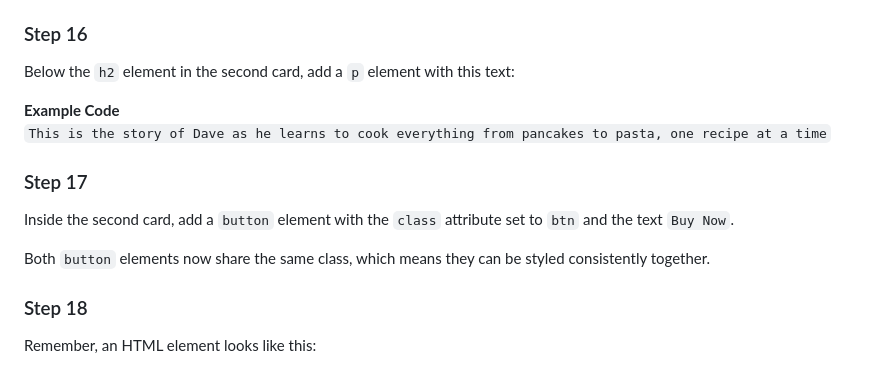
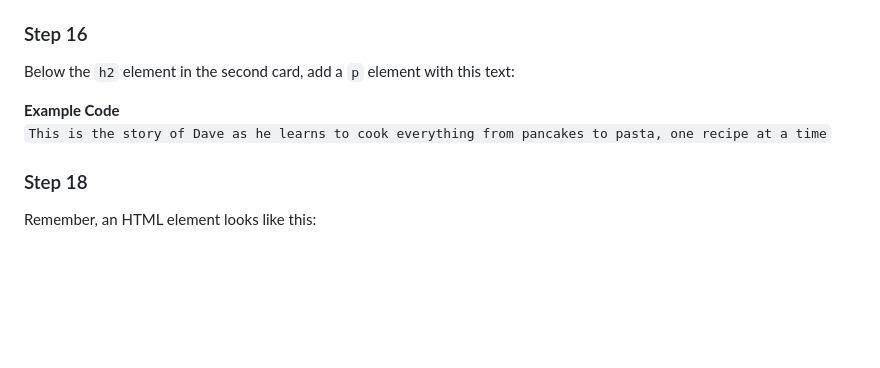
Before and after one commit to student0martian/fcc-bookstore-page, a Markdown page: readme.md, the part around the change. Rendered like a GitHub page; blank space fills up the shorter version.

Commit message:
fixed issues readme.md

````diff
--- a/readme.md
+++ b/readme.md
@@ -102,12 +102,6 @@ Below the `h2` element in the second card, add a `p` element with this text:
 **Example Code**
 ```This is the story of Dave as he learns to cook everything from pancakes to pasta, one recipe at a time```
 
-### Step 17
-
-Inside the second card, add a `button` element with the `class` attribute set to `btn` and the text `Buy Now`.
-
-Both `button` elements now share the same class, which means they can be styled consistently together.
-
 ### Step 18
 
 Remember, an HTML element looks like this:
````
